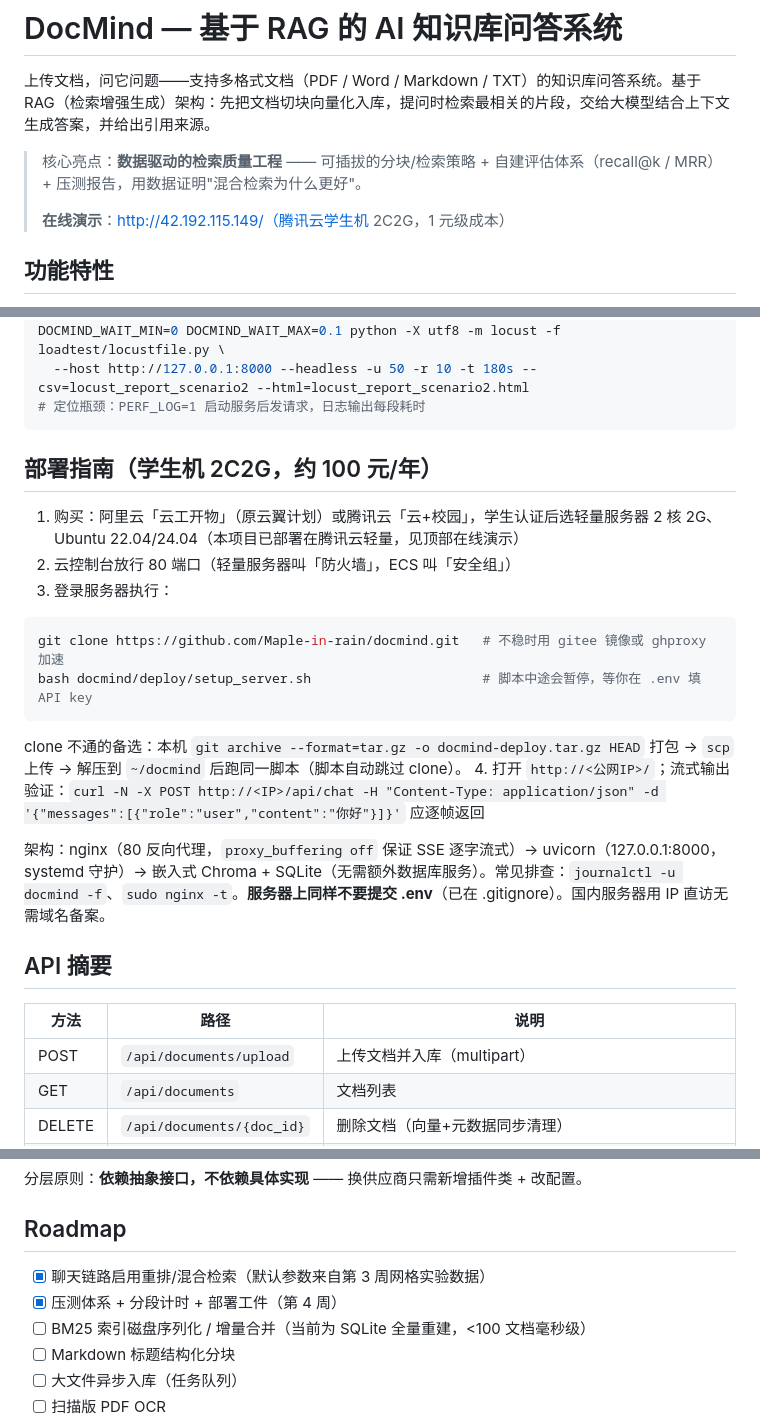
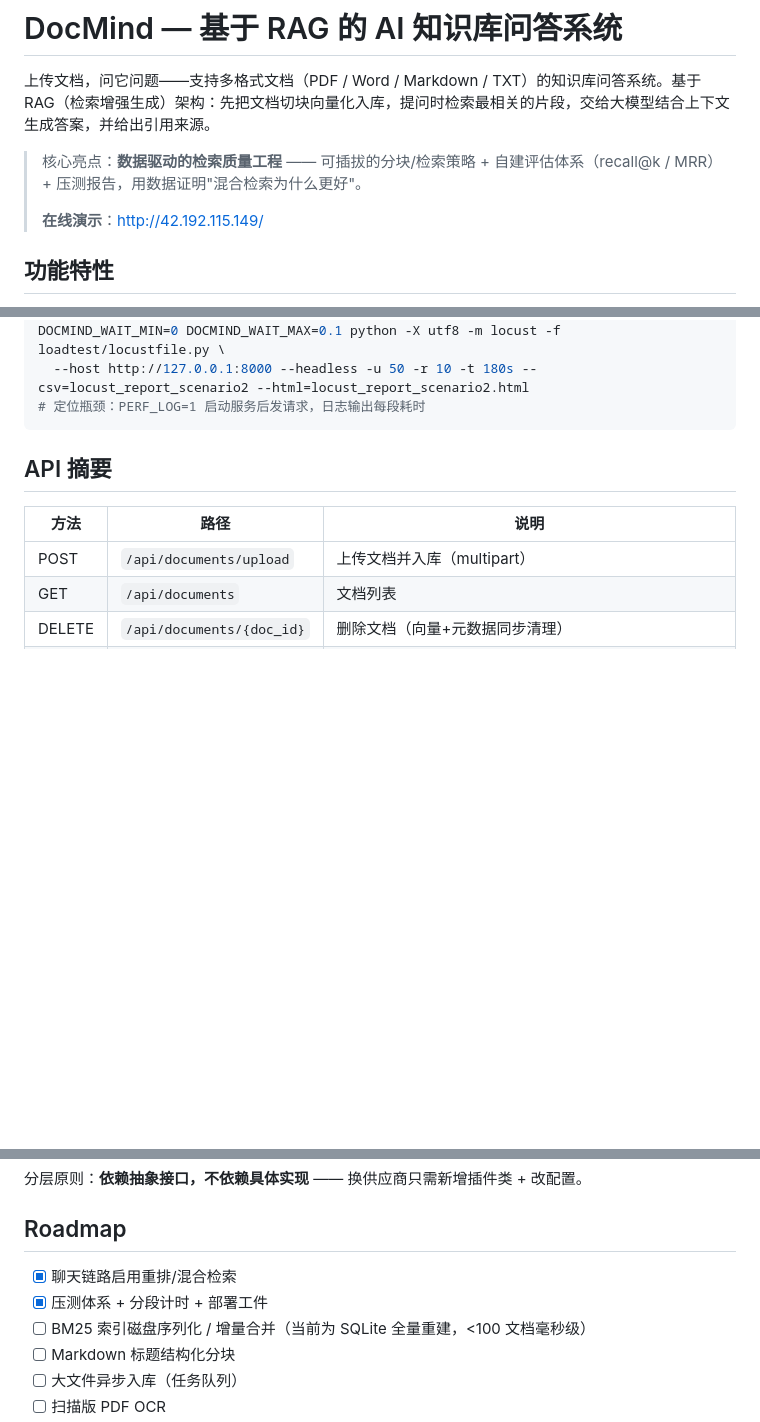
Before and after one commit to Maple-in-rain/docmind, a Markdown page: README.md, 3 parts joined by grey strips. Rendered like a GitHub page; blank space fills up the shorter version.

````diff
--- a/README.md
+++ b/README.md
@@ -4,7 +4,7 @@
 
 > 核心亮点：**数据驱动的检索质量工程** —— 可插拔的分块/检索策略 + 自建评估体系（recall@k / MRR）+ 压测报告，用数据证明"混合检索为什么更好"。
 >
-> **在线演示**：http://42.192.115.149/（腾讯云学生机 2C2G，1 元级成本）
+> **在线演示**：http://42.192.115.149/
 
 ## 功能特性
 
@@ -191,21 +191,7 @@ DOCMIND_WAIT_MIN=0 DOCMIND_WAIT_MAX=0.1 python -X utf8 -m locust -f loadtest/loc
 # 定位瓶颈：PERF_LOG=1 启动服务后发请求，日志输出每段耗时
 ```
 
-## 部署指南（学生机 2C2G，约 100 元/年）
 
-1. 购买：阿里云「云工开物」（原云翼计划）或腾讯云「云+校园」，学生认证后选轻量服务器 2 核 2G、Ubuntu 22.04/24.04（本项目已部署在腾讯云轻量，见顶部在线演示）
-2. 云控制台放行 80 端口（轻量服务器叫「防火墙」，ECS 叫「安全组」）
-3. 登录服务器执行：
-
-```bash
-git clone https://github.com/Maple-in-rain/docmind.git   # 不稳时用 gitee 镜像或 ghproxy 加速
-bash docmind/deploy/setup_server.sh                      # 脚本中途会暂停，等你在 .env 填 API key
-```
-
-   clone 不通的备选：本机 `git archive --format=tar.gz -o docmind-deploy.tar.gz HEAD` 打包 → `scp` 上传 → 解压到 `~/docmind` 后跑同一脚本（脚本自动跳过 clone）。
-4. 打开 `http://<公网IP>/`；流式输出验证：`curl -N -X POST http://<IP>/api/chat -H "Content-Type: application/json" -d '{"messages":[{"role":"user","content":"你好"}]}'` 应逐帧返回
-
-架构：nginx（80 反向代理，`proxy_buffering off` 保证 SSE 逐字流式）→ uvicorn（127.0.0.1:8000，systemd 守护）→ 嵌入式 Chroma + SQLite（无需额外数据库服务）。常见排查：`journalctl -u docmind -f`、`sudo nginx -t`。**服务器上同样不要提交 .env**（已在 .gitignore）。国内服务器用 IP 直访无需域名备案。
 
 ## API 摘要
 
@@ -254,8 +240,8 @@ deploy/
 
 ## Roadmap
 
-- [x] 聊天链路启用重排/混合检索（默认参数来自第 3 周网格实验数据）
-- [x] 压测体系 + 分段计时 + 部署工件（第 4 周）
+- [x] 聊天链路启用重排/混合检索
+- [x] 压测体系 + 分段计时 + 部署工件
 - [ ] BM25 索引磁盘序列化 / 增量合并（当前为 SQLite 全量重建，<100 文档毫秒级）
 - [ ] Markdown 标题结构化分块
 - [ ] 大文件异步入库（任务队列）
````
Also changed, not shown: other parts of README.md (+2 -2 lines).
